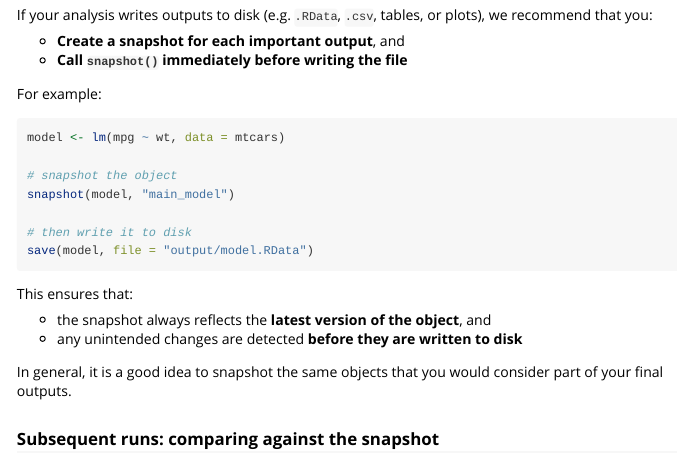
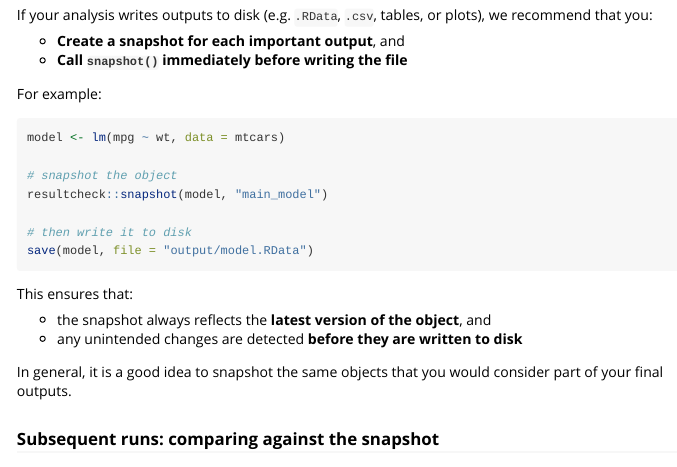
Before and after one commit to kv9898/resultcheck, an R Markdown document (vignettes/resultcheck.Rmd): the page in a window 1100 px wide, from 2110 px down. Rendered offline with R 4.5, knitr and Pandoc, with nearby package versions; long lines of code are wrapped.

Commit message:
Add namespace

```diff
--- a/vignettes/resultcheck.Rmd
+++ b/vignettes/resultcheck.Rmd
@@ -128,7 +128,7 @@ For example:
 model <- lm(mpg ~ wt, data = mtcars)
 
 # snapshot the object
-snapshot(model, "main_model")
+resultcheck::snapshot(model, "main_model")
 
 # then write it to disk
 save(model, file = "output/model.RData")
```
